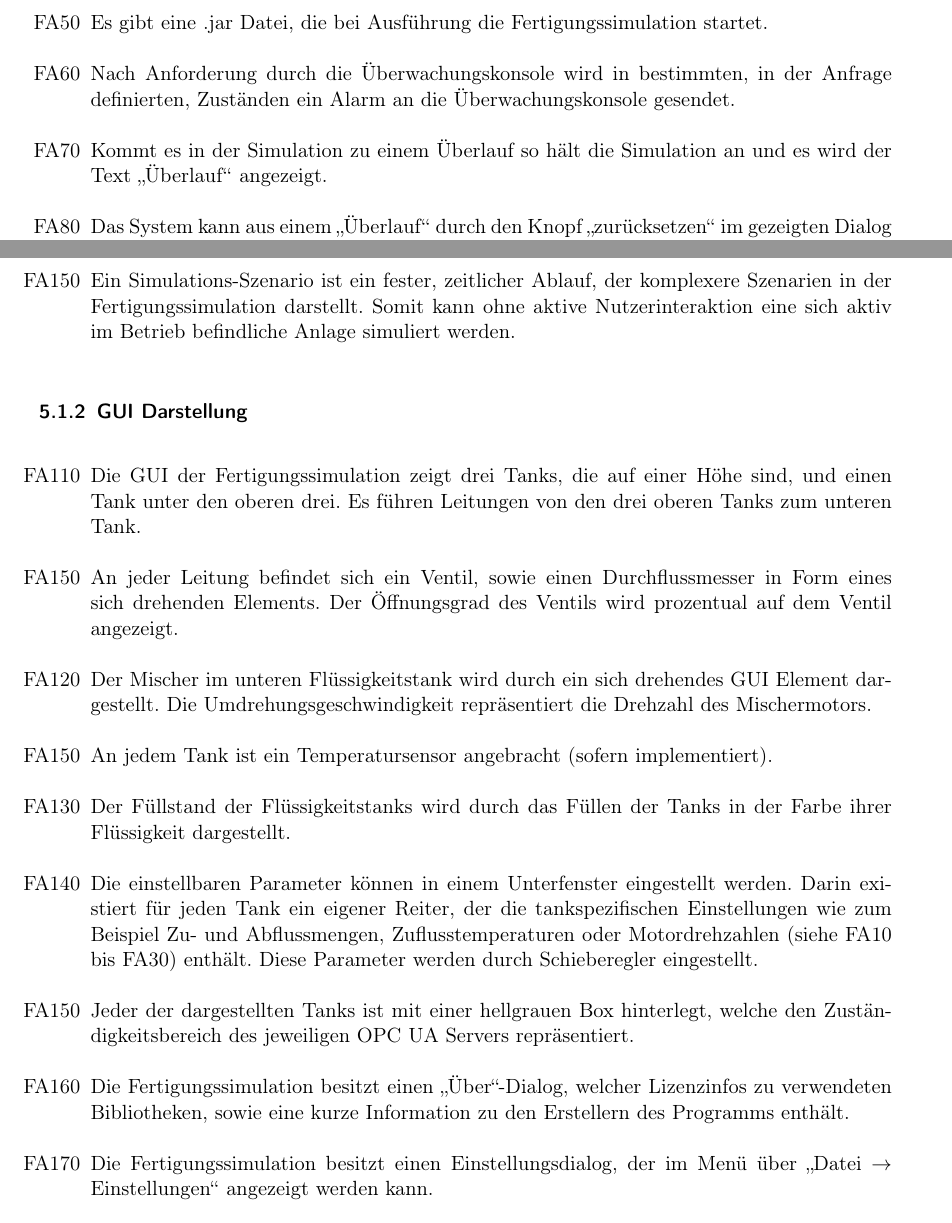
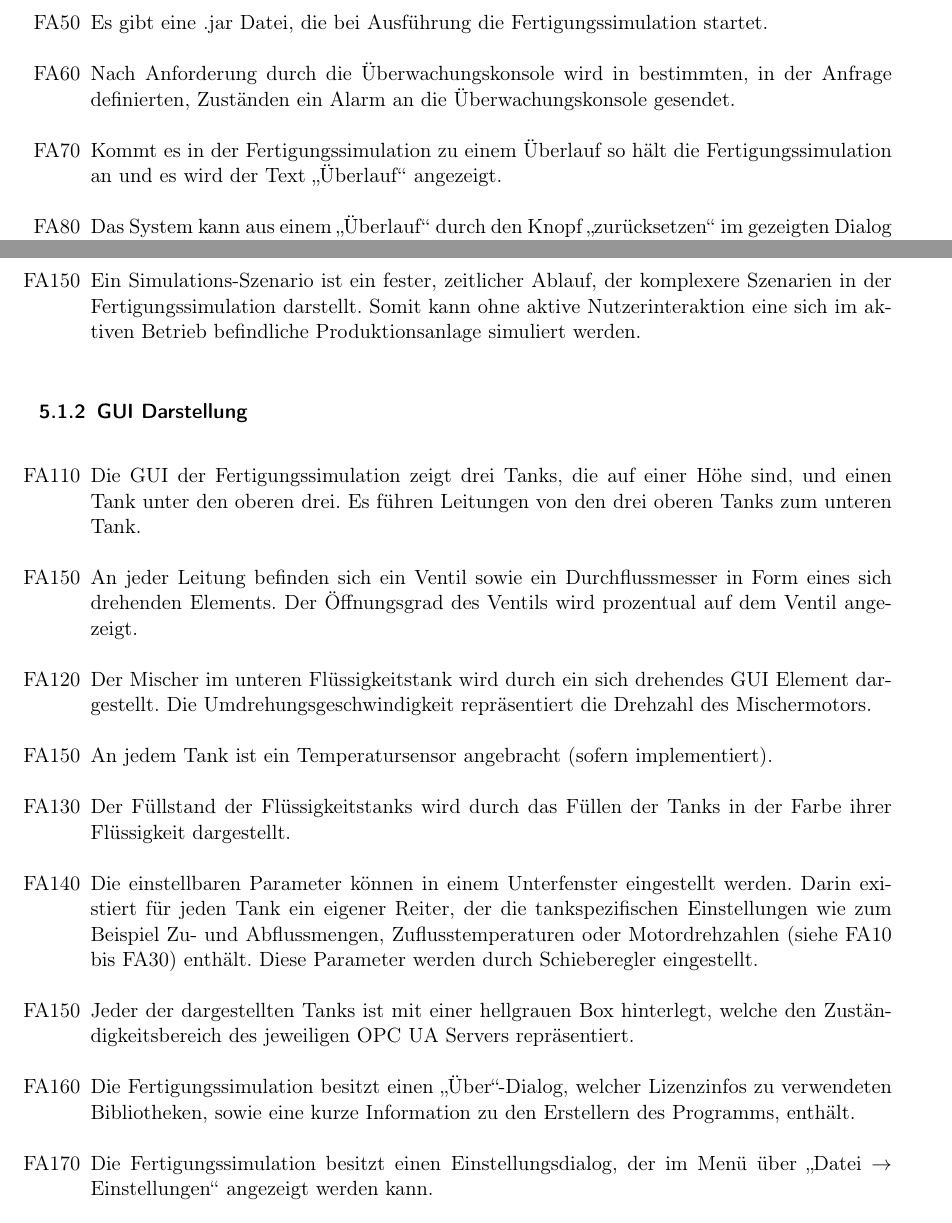
Before and after one commit to ByteHamster/PSE, a LaTeX document (docs/Pflichtenheft.tex): two parts of pages 10 and 11 of 27, joined at a grey line, cut so that both start at the same text. Compiled offline with pdfLaTeX.

Commit message:
[doc] Worked through FAs of the Fertigungssimulation.

```diff
--- a/docs/Pflichtenheft.tex
+++ b/docs/Pflichtenheft.tex
@@ -173,9 +173,9 @@ mindestens 2GHz getaktet sein.
   angenommen, dass die Flüssigkeiten der oberen Tanks die selbe Deckkraft haben.
 \item[FA40] Der linke obere Tank wird mit roter, der mittlere mit grüner und der rechte mit blauer Flüssigkeit gefüllt.
 \item[FA45] Die Zuflusstemperaturen der oberen Tanks können seperat eingestellt werden (Kann-Kriterium).
-\item[FA50] Es gibt eine .jar Datei, die bei Ausführung die Fertigungssimulation startet.
-\item[FA60] Nach Anforderung durch die \"Uberwachungskonsole wird in bestimmten, in der Anfrage definierten, Zust\"anden ein Alarm an die \"Uberwachungskonsole gesendet.
-\item[FA70] Kommt es in der Simulation zu einem \"Uberlauf so h\"alt die Simulation an und es wird der Text "`\"Uberlauf"' angezeigt.
+\item[FA50] Es gibt eine .jar Datei, die bei Ausführung die \gls{Fertigungssimulation} startet.
+\item[FA60] Nach Anforderung durch die \gls{Uberwachungskonsole} wird in bestimmten, in der Anfrage definierten, Zust\"anden ein Alarm an die \gls{Uberwachungskonsole} gesendet.
+\item[FA70] Kommt es in der \gls{Fertigungssimulation} zu einem \"Uberlauf so h\"alt die \gls{Fertigungssimulation} an und es wird der Text "`\"Uberlauf"' angezeigt.
 \item[FA80] Das System kann aus einem "`\"Uberlauf"' durch den Knopf "`zur\"ucksetzen"' im gezeigten Dialog wieder in den Startzustand versetzt werden. Anschlie{\ss}end wird die Ausführung fortgesetzt.
-\item[FA90] Eine \"Uberwachungskonsole kann sich bei der Fertigungssimulation registrieren, um von dieser Daten zu erhalten.
+\item[FA90] Eine \gls{Uberwachungskonsole} kann sich bei der \gls{Fertigungssimulation} registrieren, um von dieser Daten zu erhalten.
 \item[FA110] Die Füllstände der Tanks werden gemessen.
@@ -185 +181,0 @@ mindestens 2GHz getaktet sein.
-\item[FA150] Ein \gls{Simulations-Szenario} ist ein fester, zeitlicher Ablauf, der komplexere Szenarien in der Fertigungssimulation darstellt. Somit kann ohne aktive Nutzerinteraktion eine sich aktiv im Betrieb befindliche Anlage simuliert werden.
@@ -186,10 +185,12 @@ mindestens 2GHz getaktet sein.
+\item[FA150] Ein \gls{Simulations-Szenario} ist ein fester, zeitlicher Ablauf, der komplexere Szenarien in der \gls{Fertigungssimulation} darstellt. Somit kann ohne aktive Nutzerinteraktion eine sich
+  im aktiven Betrieb befindliche \gls{Produktionsanlage} simuliert werden.
 \end{enumerate}
 
 \subsubsection{GUI Darstellung}
 \begin{enumerate}
-\item[FA110] Die GUI der Fertigungssimulation zeigt drei Tanks, die auf einer Höhe sind, und einen Tank unter den oberen drei.
+\item[FA110] Die \gls{GUI} der \gls{Fertigungssimulation} zeigt drei Tanks, die auf einer Höhe sind, und einen Tank unter den oberen drei.
 Es führen Leitungen von den drei oberen Tanks zum unteren Tank.
-\item[FA150] An jeder Leitung befindet sich ein Ventil, sowie einen Durchflussmesser in Form eines sich drehenden Elements. Der Öffnungsgrad des Ventils wird prozentual auf dem Ventil angezeigt.
+\item[FA150] An jeder Leitung befinden sich ein Ventil sowie ein Durchflussmesser in Form eines sich drehenden Elements. Der Öffnungsgrad des Ventils wird prozentual auf dem Ventil angezeigt.
 \item[FA120] Der Mischer im unteren Flüssigkeitstank wird durch ein sich drehendes GUI Element dargestellt.
 Die Umdrehungsgeschwindigkeit repräsentiert die Drehzahl des Mischermotors.
 \item[FA150] An jedem Tank ist ein Temperatursensor angebracht (sofern implementiert).
@@ -197,10 +198,10 @@ Die Umdrehungsgeschwindigkeit repräsentiert die Drehzahl des Mischermotors.
 \item[FA140] Die einstellbaren Parameter können in einem Unterfenster eingestellt werden. Darin existiert für jeden Tank ein eigener Reiter, der die
 tankspezifischen Einstellungen wie zum Beispiel Zu- und Abflussmengen, Zuflusstemperaturen oder Motordrehzahlen (siehe FA10 bis FA30) enthält.
 Diese Parameter werden durch Schieberegler eingestellt.
-\item[FA150] Jeder der dargestellten Tanks ist mit einer hellgrauen Box hinterlegt, welche den Zuständigkeitsbereich des jeweiligen OPC UA Servers repräsentiert.
-\item[FA160] Die Fertigungssimulation besitzt einen "`Über"'-Dialog, welcher Lizenzinfos zu verwendeten Bibliotheken,
-  sowie eine kurze Information zu den Erstellern des Programms enthält.
-\item[FA170] Die Fertigungssimulation besitzt einen Einstellungsdialog, der im Menü über "`Datei $\rightarrow$ Einstellungen"' angezeigt werden kann.
+\item[FA150] Jeder der dargestellten Tanks ist mit einer hellgrauen Box hinterlegt, welche den Zuständigkeitsbereich des jeweiligen \gls{OPC UA} Servers repräsentiert.
+\item[FA160] Die \gls{Fertigungssimulation} besitzt einen "`Über"'-Dialog, welcher Lizenzinfos zu verwendeten Bibliotheken,
+  sowie eine kurze Information zu den Erstellern des Programms, enthält.
+\item[FA170] Die \gls{Fertigungssimulation} besitzt einen Einstellungsdialog, der im Menü über "`Datei $\rightarrow$ Einstellungen"' angezeigt werden kann.
 \item[FA180] Der Einstellungsdialog besitzt Buttons zum Verwerfen ("`Abbrechen"') und Anwenden der Änderungen. Das Anwenden geschieht über einen "`OK"'-Button, welcher zudem den Dialog schließt.
 \item[FA200] Der Einstellungsdialog besitzt einen Regler, welcher den \gls{Jitter} durch einen Schieberegler konfigurierbar macht.
   Hierbei entspricht ein \gls{Jitter} von 0 der Deaktivierung der Funktion.
```
Also changed, not shown: docs/Pflichtenheft.tex (8 more changed lines).
